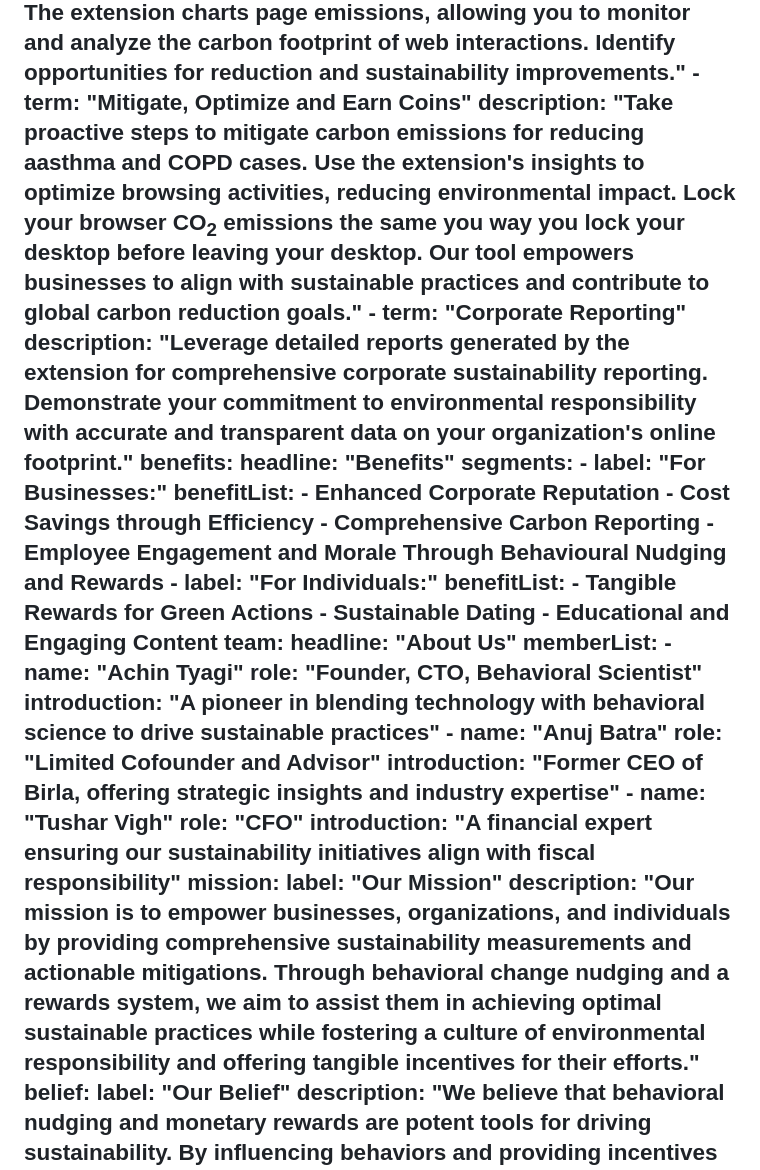
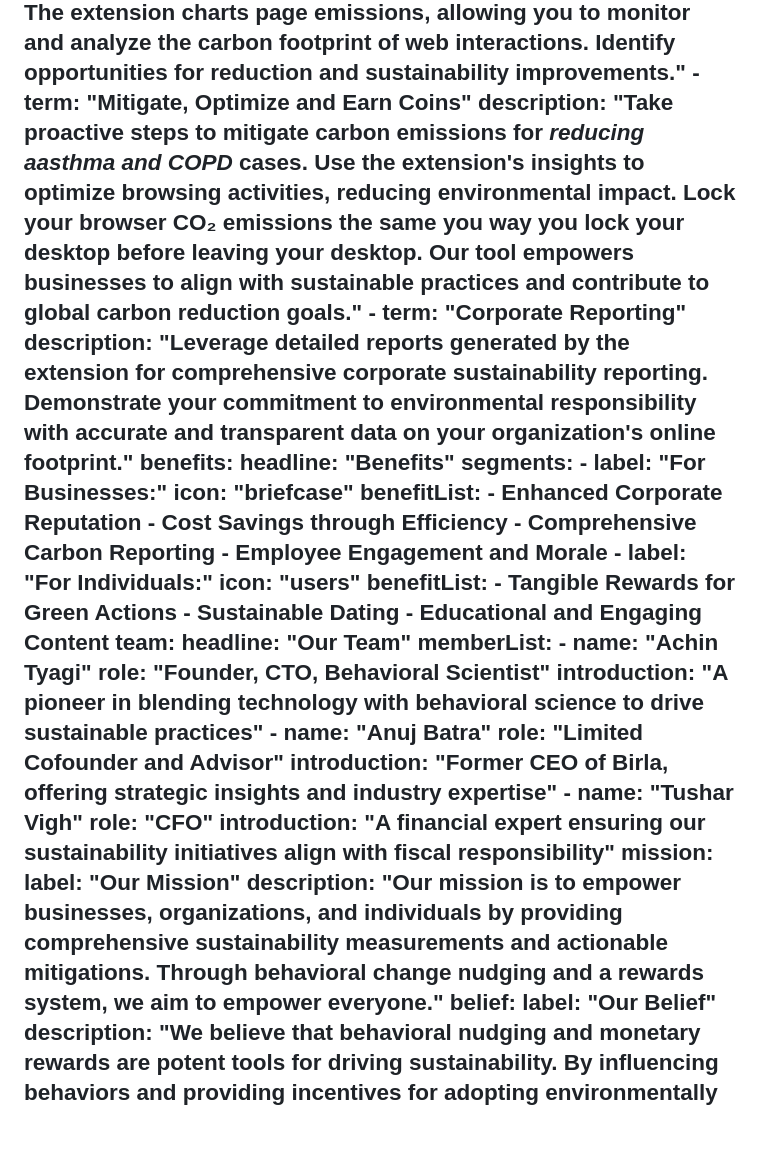
Before and after one commit to achintyagi/sustearn, a Markdown page: src/index.md, the part around one of its changes. Drawn GitHub-style; blank space fills up the shorter version.

```diff
--- a/src/index.md
+++ b/src/index.md
@@ -47,25 +57,27 @@ solutions:
         - term: "Monitor Carbon Footprint"
           description: "Gain visibility into your company's online activities. The extension charts page emissions, allowing you to monitor and analyze the carbon footprint of web interactions. Identify opportunities for reduction and sustainability improvements."
         - term: "Mitigate, Optimize and Earn Coins"
-          description: "Take proactive steps to mitigate carbon emissions for reducing aasthma and COPD cases. Use the extension's insights to optimize browsing activities, reducing environmental impact. Lock your browser CO<sub>2</sub> emissions the same you way you lock your desktop before leaving your desktop. Our tool empowers businesses to align with sustainable practices and contribute to global carbon reduction goals."
+          description: "Take proactive steps to mitigate carbon emissions for *reducing aasthma and COPD* cases. Use the extension's insights to optimize browsing activities, reducing environmental impact. Lock your browser CO₂ emissions the same you way you lock your desktop before leaving your desktop. Our tool empowers businesses to align with sustainable practices and contribute to global carbon reduction goals."
         - term: "Corporate Reporting"
           description: "Leverage detailed reports generated by the extension for comprehensive corporate sustainability reporting. Demonstrate your commitment to environmental responsibility with accurate and transparent data on your organization's online footprint."
 benefits:
   headline: "Benefits"
   segments:
     - label: "For Businesses:"
+      icon: "briefcase"
       benefitList:
         - Enhanced Corporate Reputation
         - Cost Savings through Efficiency
         - Comprehensive Carbon Reporting
-        - Employee Engagement and Morale Through Behavioural Nudging and Rewards
+        - Employee Engagement and Morale
     - label: "For Individuals:"
+      icon: "users"
       benefitList:
         - Tangible Rewards for Green Actions
         - Sustainable Dating
         - Educational and Engaging Content
 team:
-  headline: "About Us"
+  headline: "Our Team"
   memberList:
     - name: "Achin Tyagi"
       role: "Founder, CTO, Behavioral Scientist"
@@ -78,7 +90,7 @@ team:
       introduction: "A financial expert ensuring our sustainability initiatives align with fiscal responsibility"
   mission:
     label: "Our Mission"
-    description: "Our mission is to empower businesses, organizations, and individuals by providing comprehensive sustainability measurements and actionable mitigations. Through behavioral change nudging and a rewards system, we aim to assist them in achieving optimal sustainable practices while fostering a culture of environmental responsibility and offering tangible incentives for their efforts."
+    description: "Our mission is to empower businesses, organizations, and individuals by providing comprehensive sustainability measurements and actionable mitigations. Through behavioral change nudging and a rewards system, we aim to empower everyone."
   belief:
     label: "Our Belief"
     description: "We believe that behavioral nudging and monetary rewards are potent tools for driving sustainability. By influencing behaviors and providing incentives for adopting environmentally friendly practices, we aim to make sustainability a natural and rewarding part of daily life."
```
Also changed, not shown: other parts of src/index.md (+29 -19 lines).
